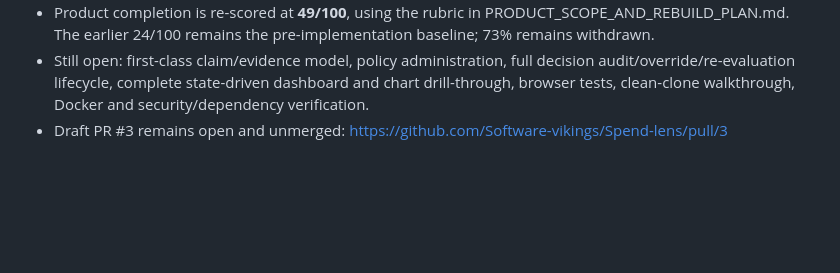
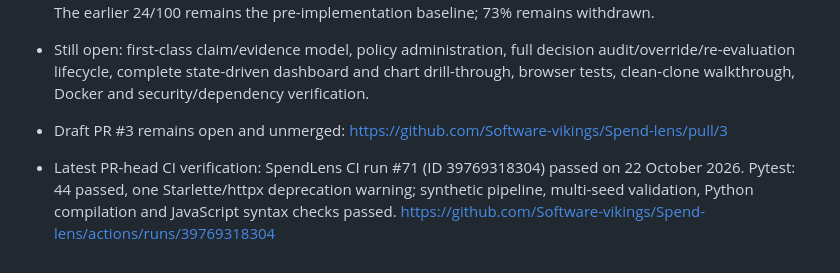
Before and after one commit to Software-vikings/Spend-lens, a Markdown page: EMPLOYER_SHOWCASE_READINESS.md, the part around the change. Drawn GitHub-style; blank space fills up the shorter version.

Commit message:
Record latest green PR-head CI run

```diff
--- a/EMPLOYER_SHOWCASE_READINESS.md
+++ b/EMPLOYER_SHOWCASE_READINESS.md
@@ -141,3 +141,6 @@ The product acceptance criteria and rebuild sequence are now defined in [PRODUCT
 - Product completion is re-scored at **49/100**, using the rubric in PRODUCT_SCOPE_AND_REBUILD_PLAN.md. The earlier 24/100 remains the pre-implementation baseline; 73% remains withdrawn.
 - Still open: first-class claim/evidence model, policy administration, full decision audit/override/re-evaluation lifecycle, complete state-driven dashboard and chart drill-through, browser tests, clean-clone walkthrough, Docker and security/dependency verification.
 - Draft PR #3 remains open and unmerged: https://github.com/Software-vikings/Spend-lens/pull/3
+
+
+- Latest PR-head CI verification: SpendLens CI run #71 (ID 39769318304) passed on 22 October 2026. Pytest: 44 passed, one Starlette/httpx deprecation warning; synthetic pipeline, multi-seed validation, Python compilation and JavaScript syntax checks passed. https://github.com/Software-vikings/Spend-lens/actions/runs/39769318304
```
